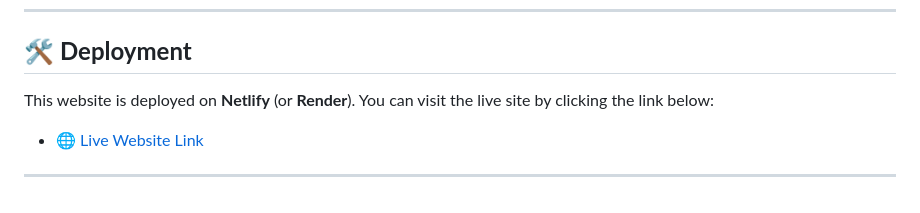
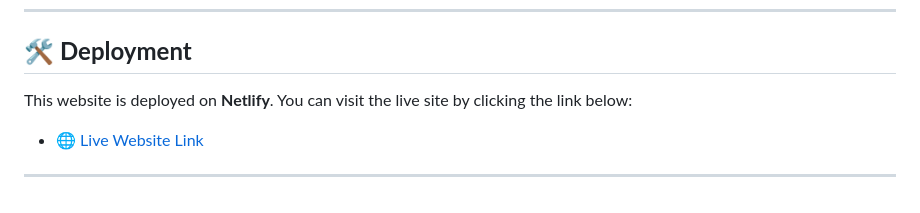
Before and after one commit to zoebowe/Climate-Crisis, a Markdown page: README.md, the part around the change. Drawn GitHub-style.

Commit message:
Update README.md
removed "or render" from read me

```diff
--- a/README.md
+++ b/README.md
@@ -71,7 +71,7 @@ To get a local copy of the project up and running:
 ---
 
 ## 🛠️ **Deployment**
-This website is deployed on **Netlify** (or **Render**). You can visit the live site by clicking the link below:
+This website is deployed on **Netlify**. You can visit the live site by clicking the link below:
 - 🌐 [Live Website Link](https://incandescent-croquembouche-9e9f84.netlify.app/)
 
 ---
```
